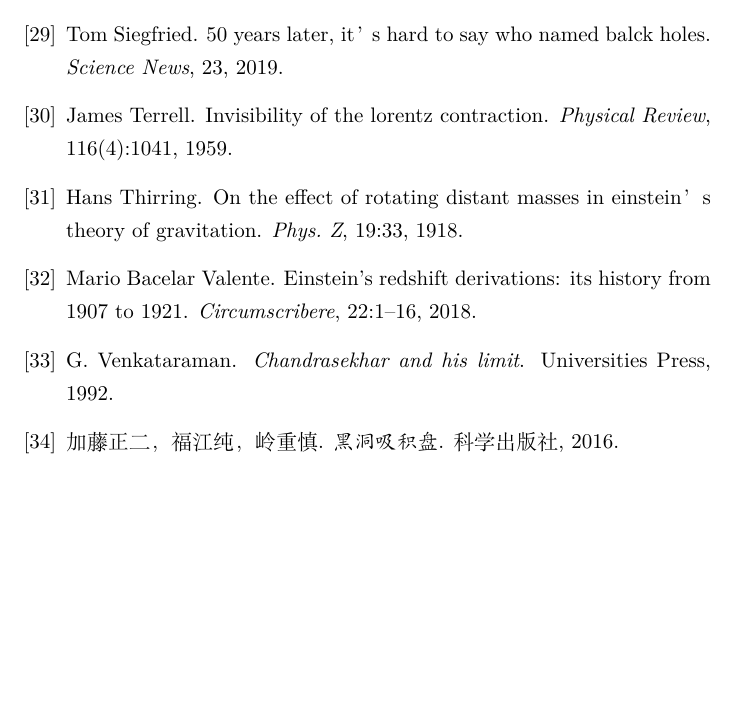
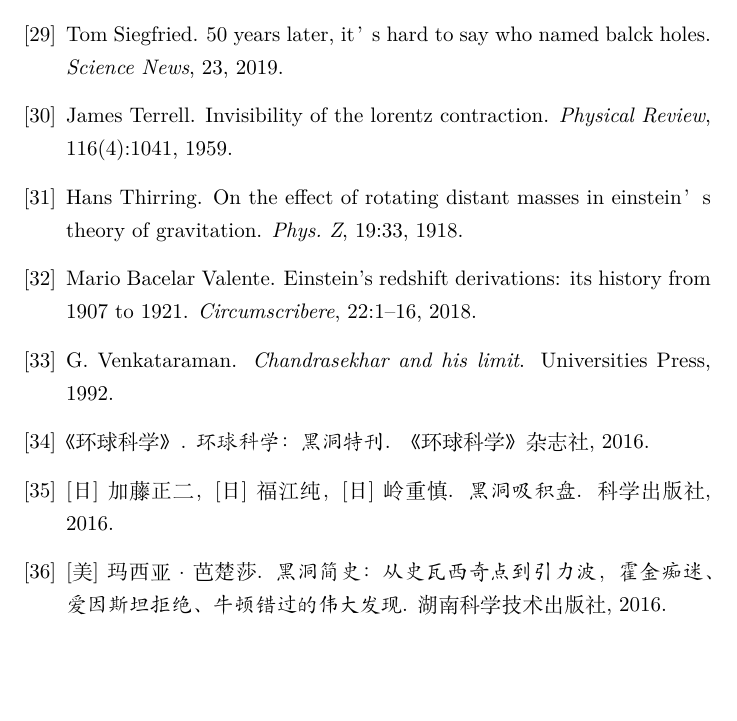
Before and after one commit to WHUZBF/MyReports, a LaTeX document (普通天文学报告/main.tex, which reads 普通天文学报告/ref.bib): part of page 16 of 16, cut so that both start at the same text, the shorter picture padded with empty space. Compiled offline with XeLaTeX.

Commit message:
普通天文学报告添加了几个参考文献，应该是最后一版了

```diff
--- a/普通天文学报告/main.tex
+++ b/普通天文学报告/main.tex
@@ -256,6 +256,7 @@
 
     总之，目前来看，人类对黑洞下定论还为时太早，我们还有很长的一段长征路需要走。
 
+    \nocite{*}
     \bibliographystyle{plain}
     \bibliography{ref}
 \end{document}
--- a/普通天文学报告/ref.bib
+++ b/普通天文学报告/ref.bib
@@ -188,7 +188,7 @@
   year={1974}
 }
 @book{bl,
-  author         = {加藤正二，福江纯，岭重慎},
+  author         = {[日]加藤正二，[日]福江纯，[日]岭重慎},
   publisher      = {科学出版社},
   title          = {黑洞吸积盘},
   year           = {2016}
@@ -304,3 +304,15 @@
   year={1959},
   publisher={APS}
 }
+@book{Marcia,
+  author         = {[美]玛西亚·芭楚莎},
+  publisher      = {湖南科学技术出版社},
+  title          = {黑洞简史：从史瓦西奇点到引力波，霍金痴迷、爱因斯坦拒绝、牛顿错过的伟大发现},
+  year           = {2016}
+}
+@book{huanqiu,
+  author         = {《环球科学》},
+  publisher      = {《环球科学》杂志社},
+  title          = {环球科学：黑洞特刊},
+  year           = {2016}
+}
```
Also changed, not shown: 普通天文学报告/main.bbl, 5 other files.
